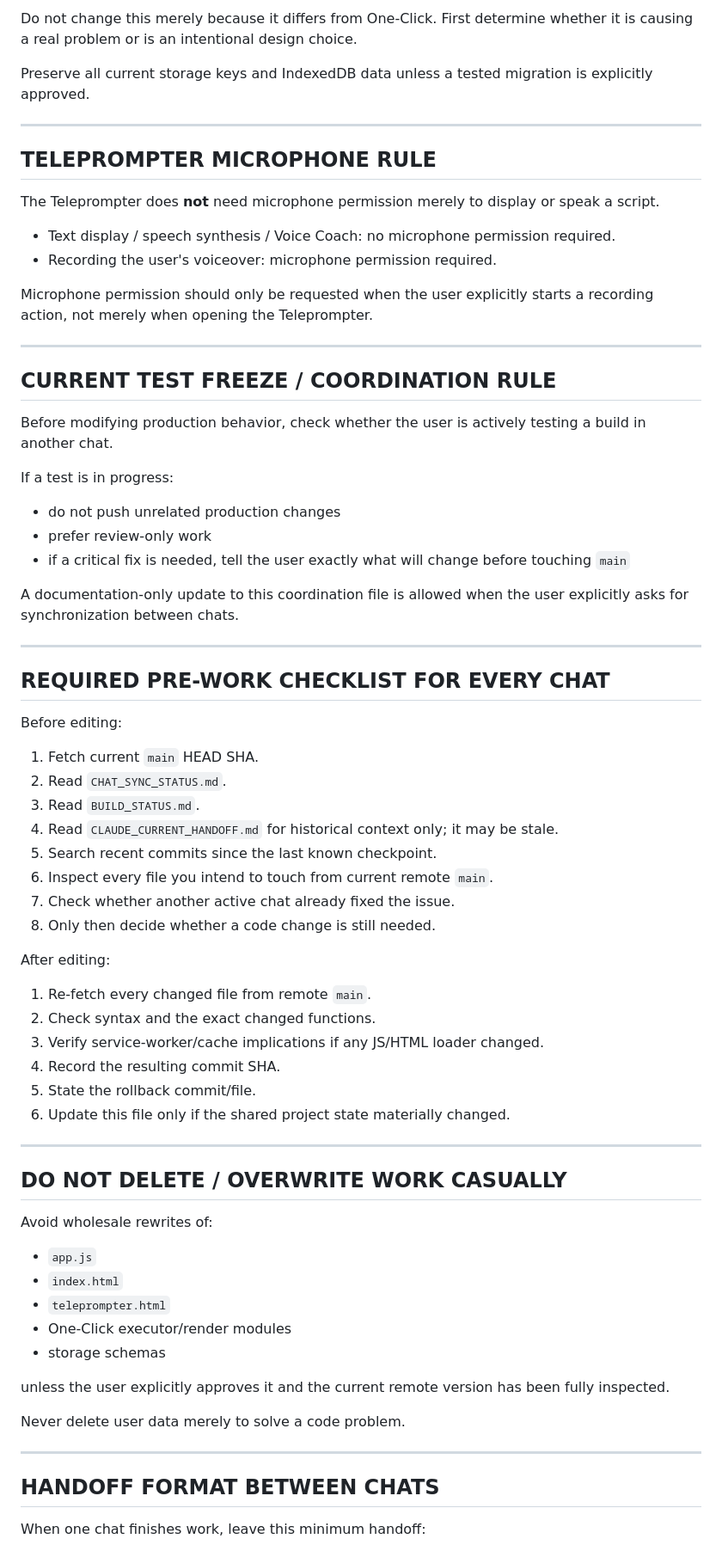
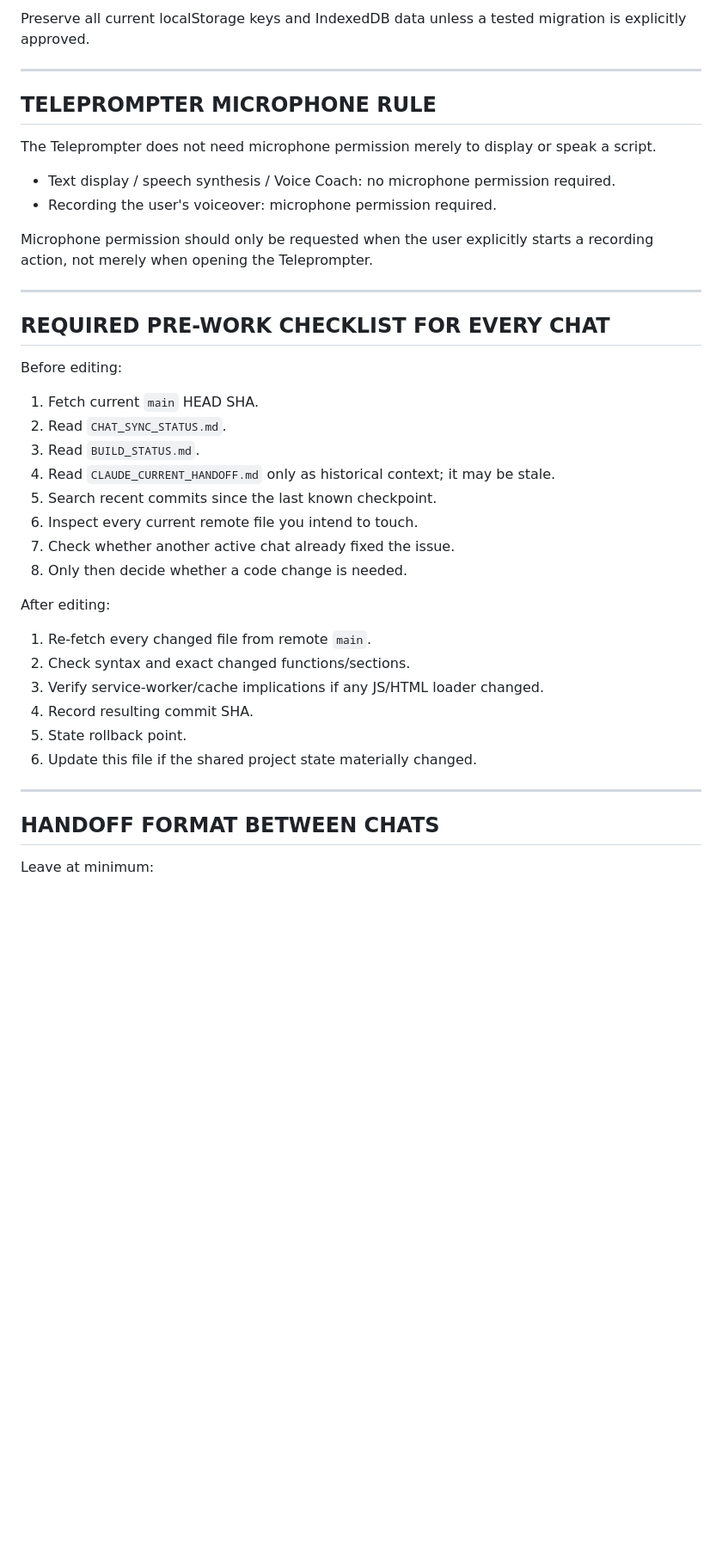
Before and after one commit to imdamannow711-ui/creator-os, a Markdown page: CHAT_SYNC_STATUS.md, the part around one of its changes. Shown at 86% size. Drawn GitHub-style; blank space fills up the shorter version.

```diff
--- a/CHAT_SYNC_STATUS.md
+++ b/CHAT_SYNC_STATUS.md
@@ -133,32 +133,16 @@ The main dashboard `app.js` was last observed writing its primary state directly
 
-Do not change this merely because it differs from One-Click. First determine whether it is causing a real problem or is an intentional design choice.
-
-Preserve all current storage keys and IndexedDB data unless a tested migration is explicitly approved.
+Preserve all current localStorage keys and IndexedDB data unless a tested migration is explicitly approved.
 
 ---
 
 ## TELEPROMPTER MICROPHONE RULE
 
-The Teleprompter does **not** need microphone permission merely to display or speak a script.
+The Teleprompter does not need microphone permission merely to display or speak a script.
 
 - Text display / speech synthesis / Voice Coach: no microphone permission required.
 - Recording the user's voiceover: microphone permission required.
 
 Microphone permission should only be requested when the user explicitly starts a recording action, not merely when opening the Teleprompter.
-
----
-
-## CURRENT TEST FREEZE / COORDINATION RULE
-
-Before modifying production behavior, check whether the user is actively testing a build in another chat.
-
-If a test is in progress:
-
-- do not push unrelated production changes
-- prefer review-only work
-- if a critical fix is needed, tell the user exactly what will change before touching `main`
-
-A documentation-only update to this coordination file is allowed when the user explicitly asks for synchronization between chats.
 
 ---
 
@@ -169,40 +153,24 @@ Before editing:
 1. Fetch current `main` HEAD SHA.
 2. Read `CHAT_SYNC_STATUS.md`.
 3. Read `BUILD_STATUS.md`.
-4. Read `CLAUDE_CURRENT_HANDOFF.md` for historical context only; it may be stale.
+4. Read `CLAUDE_CURRENT_HANDOFF.md` only as historical context; it may be stale.
 5. Search recent commits since the last known checkpoint.
-6. Inspect every file you intend to touch from current remote `main`.
+6. Inspect every current remote file you intend to touch.
 7. Check whether another active chat already fixed the issue.
-8. Only then decide whether a code change is still needed.
+8. Only then decide whether a code change is needed.
 
 After editing:
 
 1. Re-fetch every changed file from remote `main`.
-2. Check syntax and the exact changed functions.
+2. Check syntax and exact changed functions/sections.
 3. Verify service-worker/cache implications if any JS/HTML loader changed.
-4. Record the resulting commit SHA.
-5. State the rollback commit/file.
-6. Update this file only if the shared project state materially changed.
-
----
-
-## DO NOT DELETE / OVERWRITE WORK CASUALLY
-
-Avoid wholesale rewrites of:
-
-- `app.js`
-- `index.html`
-- `teleprompter.html`
-- One-Click executor/render modules
-- storage schemas
-
-unless the user explicitly approves it and the current remote version has been fully inspected.
-
-Never delete user data merely to solve a code problem.
+4. Record resulting commit SHA.
+5. State rollback point.
+6. Update this file if the shared project state materially changed.
 
 ---
 
 ## HANDOFF FORMAT BETWEEN CHATS
 
-When one chat finishes work, leave this minimum handoff:
+Leave at minimum:
 
```
Also changed, not shown: other parts of CHAT_SYNC_STATUS.md (+66 -70 lines).
